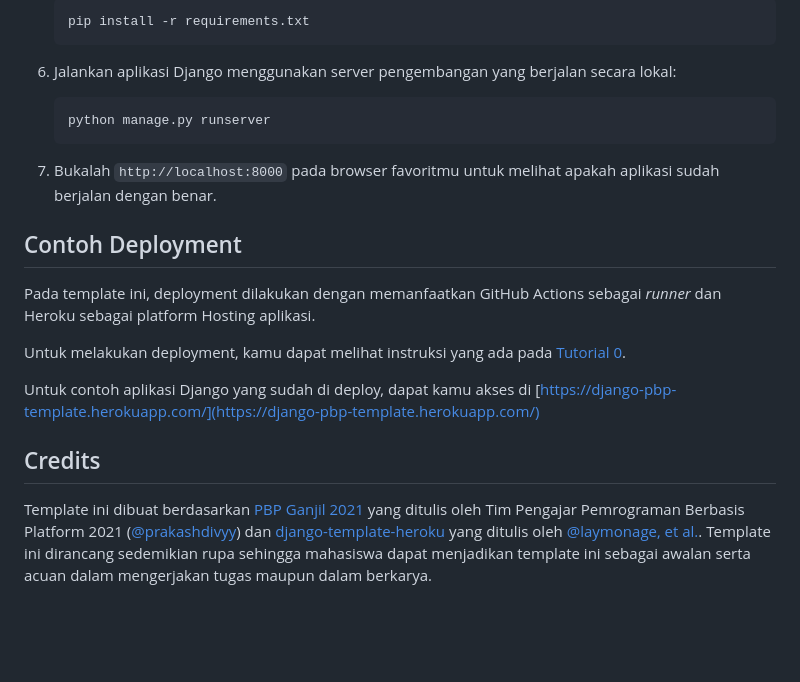
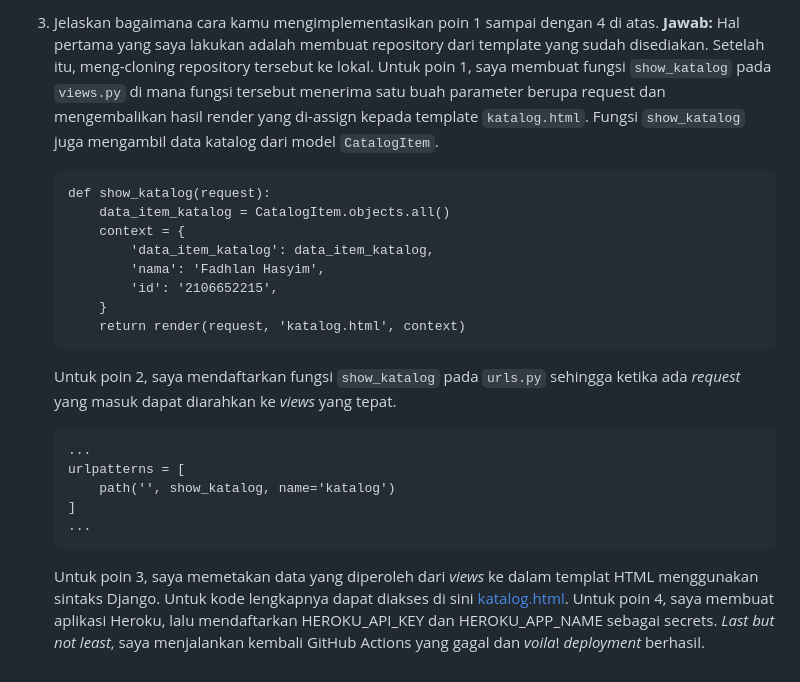
Before and after one commit to fadhlanhasyim/pbp-django-assignments, a Markdown page: README.md, the part around the change printed below. Drawn GitHub-style; blank space fills up the shorter version.

````diff
--- a/README.md
+++ b/README.md
@@ -39,24 +34,25 @@ Apabila kamu ingin menggunakan repositori ini sebagai repositori awalan yang nan
 
-   ```shell
-   pip install -r requirements.txt
-   ```
-
-6. Jalankan aplikasi Django menggunakan server pengembangan yang berjalan secara
-   lokal:
-
-   ```shell
-   python manage.py runserver
-   ```
-7. Bukalah `http://localhost:8000` pada browser favoritmu untuk melihat apakah aplikasi sudah berjalan dengan benar.
-
-## Contoh Deployment
-
-Pada template ini, deployment dilakukan dengan memanfaatkan GitHub Actions sebagai _runner_ dan Heroku sebagai platform Hosting aplikasi.
-
-Untuk melakukan deployment, kamu dapat melihat instruksi yang ada pada [Tutorial 0](https://pbp-fasilkom-ui.github.io/ganjil-2023/assignments/tutorial/tutorial-0).
-
-Untuk contoh aplikasi Django yang sudah di deploy, dapat kamu akses di [https://django-pbp-template.herokuapp.com/](https://django-pbp-template.herokuapp.com/)
-
-## Credits
-
-Template ini dibuat berdasarkan [PBP Ganjil 2021](https://gitlab.com/PBP-2021/pbp-lab) yang ditulis oleh Tim Pengajar Pemrograman Berbasis Platform 2021 ([@prakashdivyy](https://gitlab.com/prakashdivyy)) dan [django-template-heroku](https://github.com/laymonage/django-template-heroku) yang ditulis oleh [@laymonage, et al.](https://github.com/laymonage). Template ini dirancang sedemikian rupa sehingga mahasiswa dapat menjadikan template ini sebagai awalan serta acuan dalam mengerjakan tugas maupun dalam berkarya.
+3. Jelaskan bagaimana cara kamu mengimplementasikan poin 1 sampai dengan 4 di atas.
+**Jawab:**
+Hal pertama yang saya lakukan adalah membuat repository dari template yang sudah disediakan. Setelah itu, meng-cloning repository tersebut ke lokal.
+Untuk poin 1, saya membuat fungsi `show_katalog` pada `views.py` di mana fungsi tersebut menerima satu buah parameter berupa request dan mengembalikan hasil render yang di-assign kepada template `katalog.html`. Fungsi `show_katalog` juga mengambil data katalog dari model `CatalogItem`.
+    ```
+    def show_katalog(request):
+        data_item_katalog = CatalogItem.objects.all()
+        context = {
+            'data_item_katalog': data_item_katalog,
+            'nama': 'Fadhlan Hasyim',
+            'id': '2106652215',
+        }
+        return render(request, 'katalog.html', context)
+    ```
+    Untuk poin 2, saya mendaftarkan fungsi `show_katalog` pada `urls.py` sehingga ketika ada _request_ yang masuk dapat diarahkan ke _views_ yang tepat.
+    ```
+    ...
+    urlpatterns = [
+        path('', show_katalog, name='katalog')
+    ]
+    ...
+    ```
+    Untuk poin 3, saya memetakan data yang diperoleh dari _views_ ke dalam templat HTML menggunakan sintaks Django. Untuk kode lengkapnya dapat diakses di sini [katalog.html](katalog/templates/katalog.html).
+    Untuk poin 4, saya membuat aplikasi Heroku, lalu mendaftarkan HEROKU_API_KEY dan HEROKU_APP_NAME sebagai secrets. _Last but not least_, saya menjalankan kembali GitHub Actions yang gagal dan _voila_! _deployment_ berhasil.
````
Also changed, not shown: other parts of README.md (+21 -26 lines), images/django-cycle.jpg (added).
